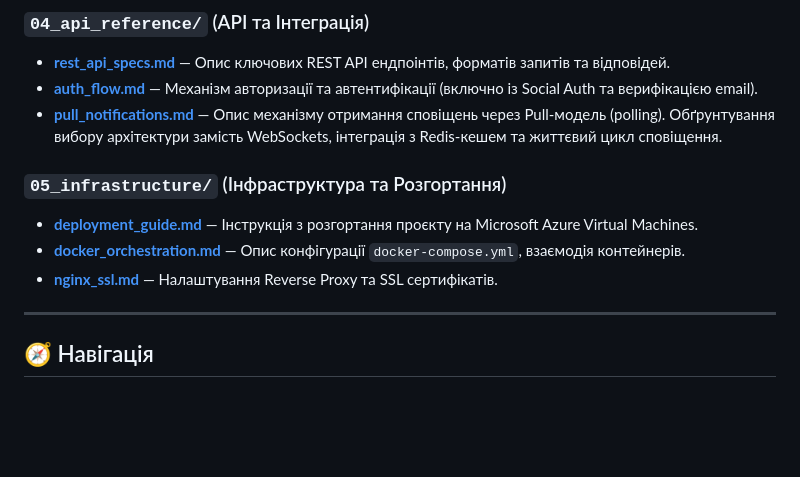
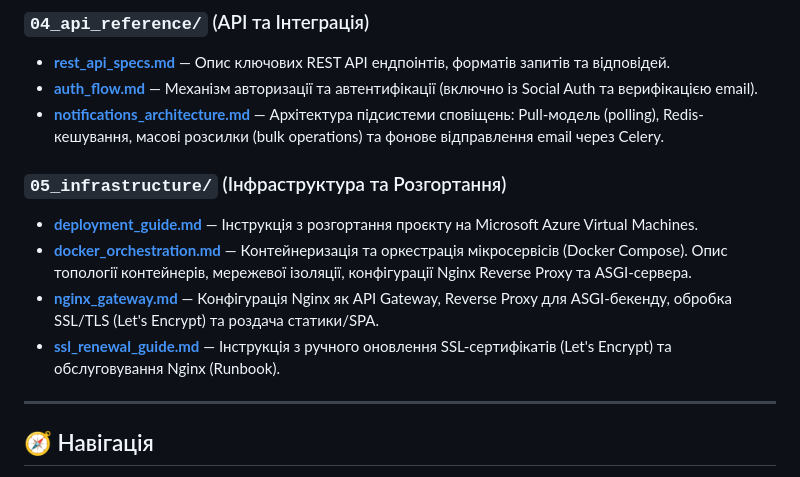
Before and after one commit to WeeWeektor/Smart-Study, a Markdown page: docs/README.md, the part around the change. Rendered like a GitHub page; blank space fills up the shorter version.

Commit message:
feat: update documentation for notifications architecture, Nginx configuration, and SSL renewal process

```diff
--- a/docs/README.md
+++ b/docs/README.md
@@ -31,13 +31,14 @@
 
 - **[rest_api_specs.md](04_api_reference/rest_api_specs.md)** — Опис ключових REST API ендпоінтів, форматів запитів та відповідей.
 - **[auth_flow.md](04_api_reference/auth_flow.md)** — Механізм авторизації та автентифікації (включно із Social Auth та верифікацією email).
-- **[pull_notifications.md](04_api_reference/pull_notifications.md)** — Опис механізму отримання сповіщень через Pull-модель (polling). Обґрунтування вибору архітектури замість WebSockets, інтеграція з Redis-кешем та життєвий цикл сповіщення.
+- **[notifications_architecture.md](04_api_reference/notifications_architecture.md)** — Архітектура підсистеми сповіщень: Pull-модель (polling), Redis-кешування, масові розсилки (bulk operations) та фонове відправлення email через Celery.
 
 ### `05_infrastructure/` (Інфраструктура та Розгортання)
 
 - **[deployment_guide.md](05_infrastructure/deployment_guide.md)** — Інструкція з розгортання проєкту на Microsoft Azure Virtual Machines.
-- **[docker_orchestration.md](05_infrastructure/docker_orchestration.md)** — Опис конфігурації `docker-compose.yml`, взаємодія контейнерів.
-- **[nginx_ssl.md](05_infrastructure/nginx_ssl.md)** — Налаштування Reverse Proxy та SSL сертифікатів.
+- **[docker_orchestration.md](05_infrastructure/docker_orchestration.md)** — Контейнеризація та оркестрація мікросервісів (Docker Compose). Опис топології контейнерів, мережевої ізоляції, конфігурації Nginx Reverse Proxy та ASGI-сервера.
+- **[nginx_gateway.md](05_infrastructure/nginx_gateway.md)** — Конфігурація Nginx як API Gateway, Reverse Proxy для ASGI-бекенду, обробка SSL/TLS (Let's Encrypt) та роздача статики/SPA.
+- **[ssl_renewal_guide.md](05_infrastructure/ssl_renewal_guide.md)** — Інструкція з ручного оновлення SSL-сертифікатів (Let's Encrypt) та обслуговування Nginx (Runbook).
 
 ---
 
```
Also changed, not shown: docs/05_infrastructure/nginx_gateway.md (added, +40 -0 lines), docs/05_infrastructure/ssl_renewal_guide.md (added, +67 -0 lines).
